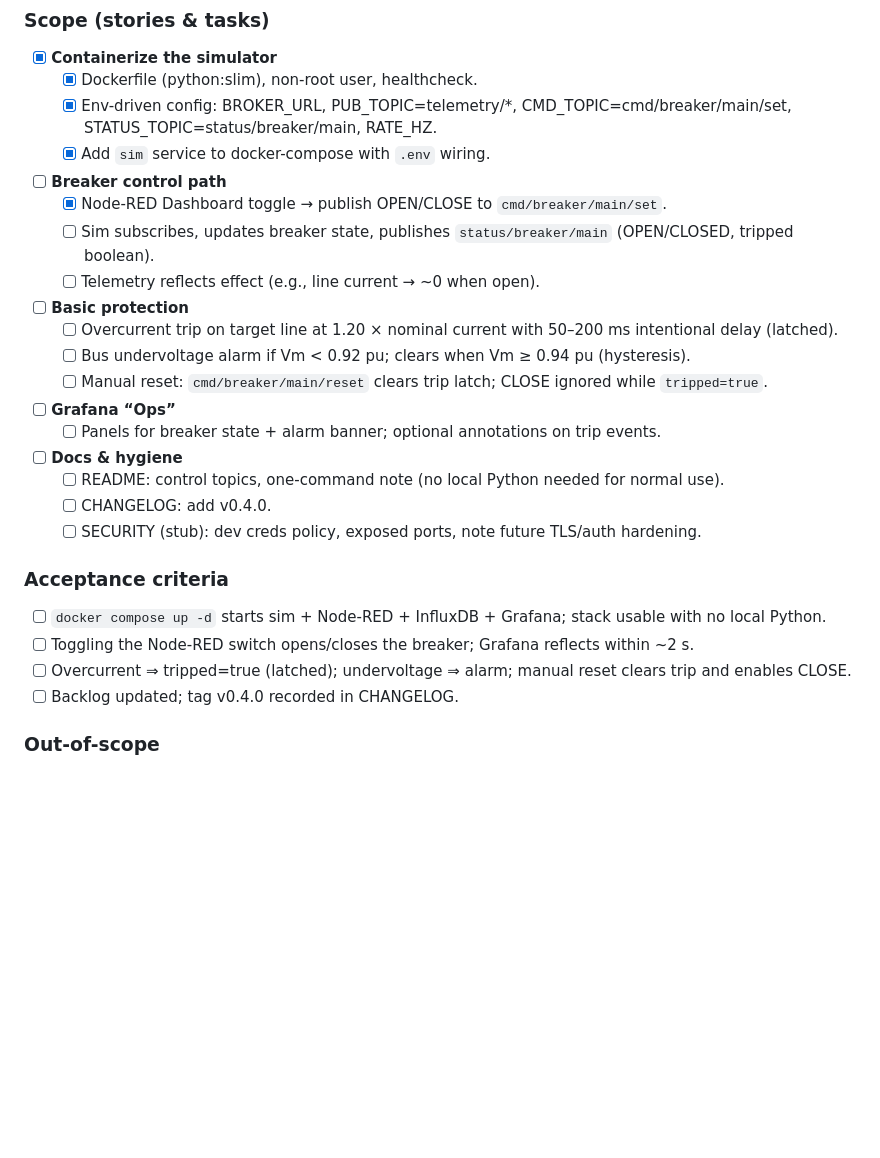
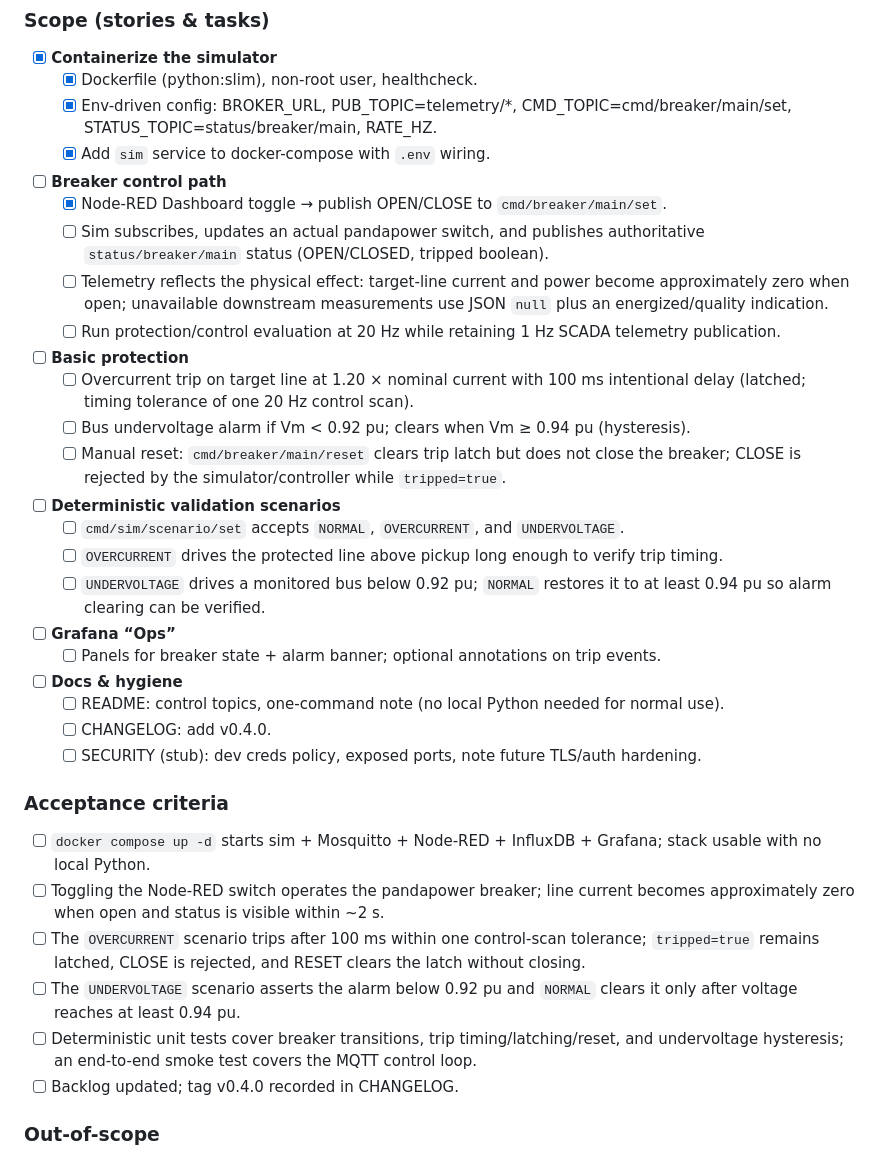
Before and after one commit to leomedeles/jspX, a Markdown page: docs/BACKLOG.md, the part around the change. Drawn GitHub-style; blank space fills up the shorter version.

Commit message:
docs: define v0.4 control timing and scenarios

```diff
--- a/docs/BACKLOG.md
+++ b/docs/BACKLOG.md
@@ -11,13 +11,25 @@
 
 - [ ] **Breaker control path**
   - [x] Node-RED Dashboard toggle → publish OPEN/CLOSE to `cmd/breaker/main/set`.
-  - [ ] Sim subscribes, updates breaker state, publishes `status/breaker/main` (OPEN/CLOSED, tripped boolean).
-  - [ ] Telemetry reflects effect (e.g., line current → ~0 when open).
+  - [ ] Sim subscribes, updates an actual pandapower switch, and publishes authoritative
+        `status/breaker/main` status (OPEN/CLOSED, tripped boolean).
+  - [ ] Telemetry reflects the physical effect: target-line current and power become
+        approximately zero when open; unavailable downstream measurements use JSON `null`
+        plus an energized/quality indication.
+  - [ ] Run protection/control evaluation at 20 Hz while retaining 1 Hz SCADA telemetry publication.
 
 - [ ] **Basic protection**
-  - [ ] Overcurrent trip on target line at 1.20 × nominal current with 50–200 ms intentional delay (latched).
+  - [ ] Overcurrent trip on target line at 1.20 × nominal current with 100 ms intentional delay
+        (latched; timing tolerance of one 20 Hz control scan).
   - [ ] Bus undervoltage alarm if Vm < 0.92 pu; clears when Vm ≥ 0.94 pu (hysteresis).
-  - [ ] Manual reset: `cmd/breaker/main/reset` clears trip latch; CLOSE ignored while `tripped=true`.
+  - [ ] Manual reset: `cmd/breaker/main/reset` clears trip latch but does not close the breaker;
+        CLOSE is rejected by the simulator/controller while `tripped=true`.
+
+- [ ] **Deterministic validation scenarios**
+  - [ ] `cmd/sim/scenario/set` accepts `NORMAL`, `OVERCURRENT`, and `UNDERVOLTAGE`.
+  - [ ] `OVERCURRENT` drives the protected line above pickup long enough to verify trip timing.
+  - [ ] `UNDERVOLTAGE` drives a monitored bus below 0.92 pu; `NORMAL` restores it to at
+        least 0.94 pu so alarm clearing can be verified.
 
 - [ ] **Grafana “Ops”**
   - [ ] Panels for breaker state + alarm banner; optional annotations on trip events.
@@ -28,9 +40,16 @@
   - [ ] SECURITY (stub): dev creds policy, exposed ports, note future TLS/auth hardening.
 
 ### Acceptance criteria
-- [ ] `docker compose up -d` starts sim + Node-RED + InfluxDB + Grafana; stack usable with no local Python.
-- [ ] Toggling the Node-RED switch opens/closes the breaker; Grafana reflects within ~2 s.
-- [ ] Overcurrent ⇒ tripped=true (latched); undervoltage ⇒ alarm; manual reset clears trip and enables CLOSE.
+- [ ] `docker compose up -d` starts sim + Mosquitto + Node-RED + InfluxDB + Grafana;
+      stack usable with no local Python.
+- [ ] Toggling the Node-RED switch operates the pandapower breaker; line current becomes
+      approximately zero when open and status is visible within ~2 s.
+- [ ] The `OVERCURRENT` scenario trips after 100 ms within one control-scan tolerance;
+      `tripped=true` remains latched, CLOSE is rejected, and RESET clears the latch without closing.
+- [ ] The `UNDERVOLTAGE` scenario asserts the alarm below 0.92 pu and `NORMAL` clears it
+      only after voltage reaches at least 0.94 pu.
+- [ ] Deterministic unit tests cover breaker transitions, trip timing/latching/reset, and
+      undervoltage hysteresis; an end-to-end smoke test covers the MQTT control loop.
 - [ ] Backlog updated; tag v0.4.0 recorded in CHANGELOG.
 
 ### Out-of-scope
```
